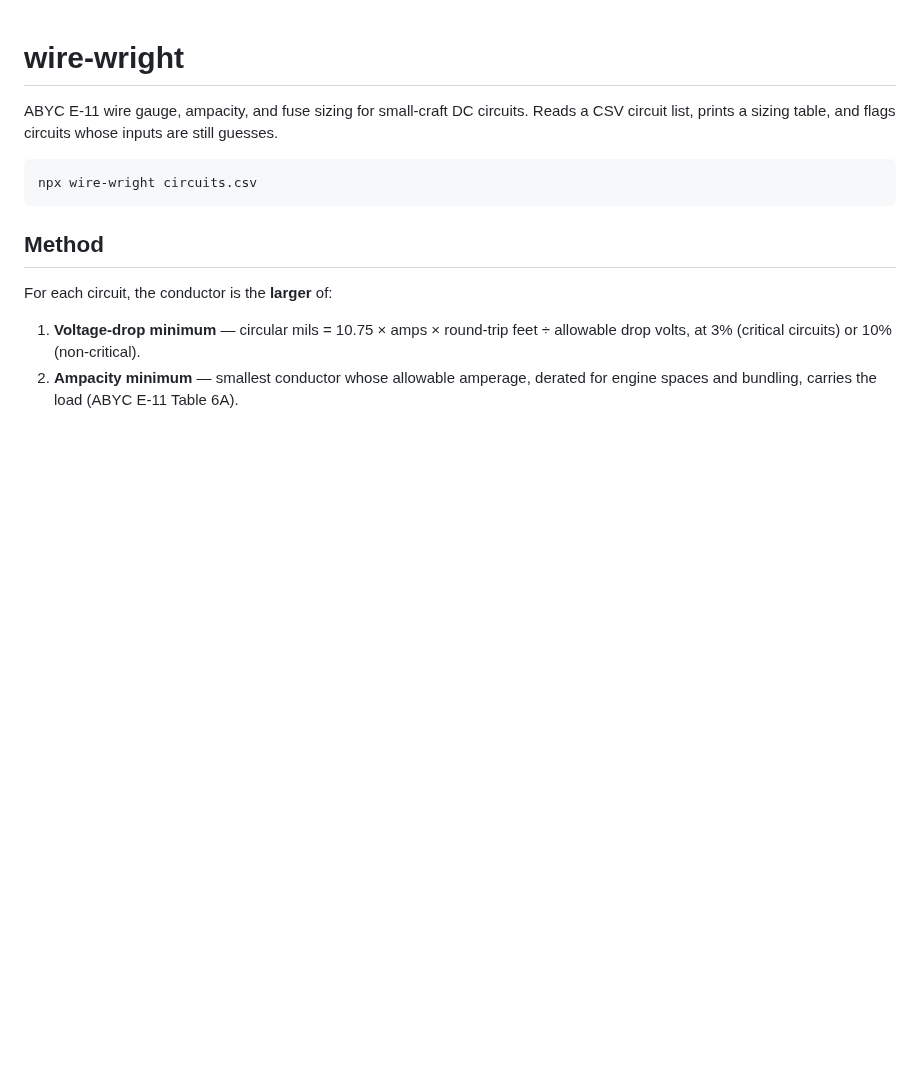
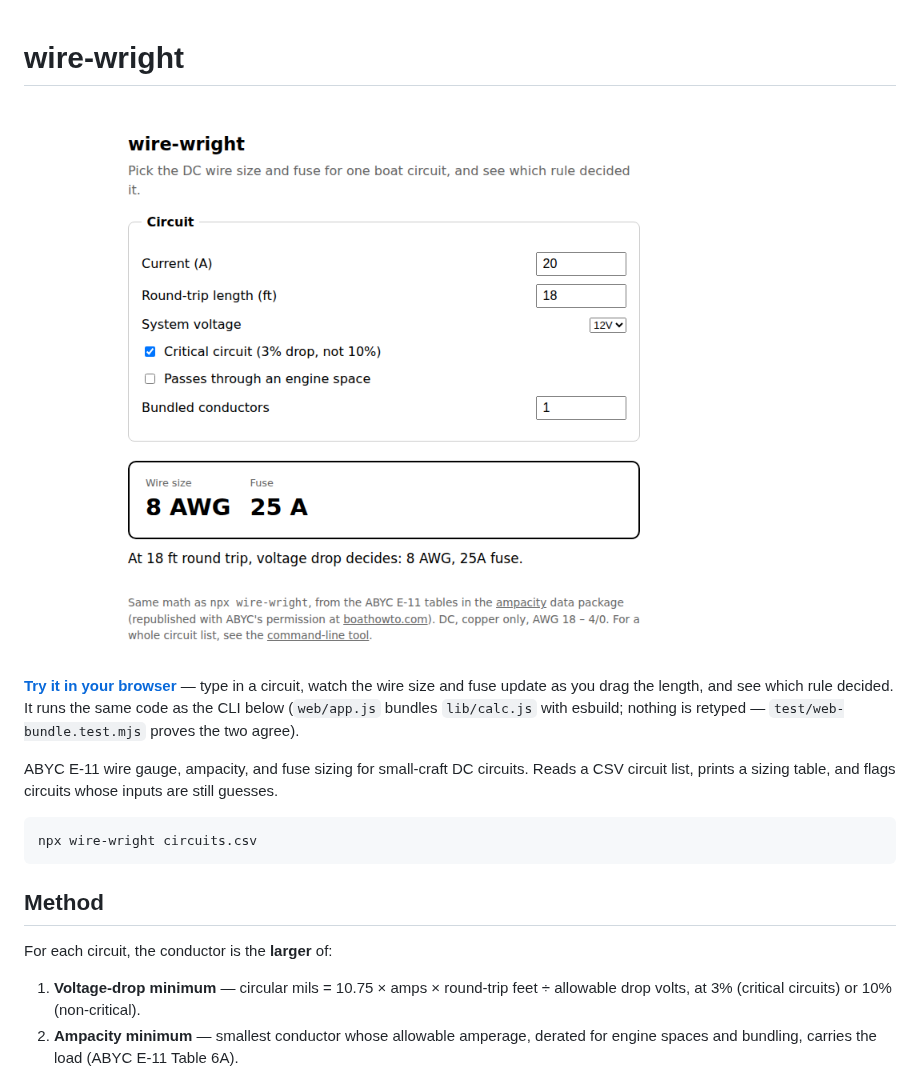
Before and after one commit to mark-brannan/wire-wright, a Markdown page: README.md, the part around the change. Rendered like a GitHub page; pictures changed too: .github/images/web-demo.png (added); blank space fills up the shorter version.

```diff
--- a/README.md
+++ b/README.md
@@ -1,4 +1,12 @@
 # wire-wright
+
+[![wire-wright web demo](.github/images/web-demo.png)](https://mark-brannan.github.io/wire-wright/)
+
+**[Try it in your browser](https://mark-brannan.github.io/wire-wright/)** —
+type in a circuit, watch the wire size and fuse update as you drag the
+length, and see which rule decided. It runs the same code as the CLI below
+(`web/app.js` bundles `lib/calc.js` with esbuild; nothing is retyped —
+`test/web-bundle.test.mjs` proves the two agree).
 
 ABYC E-11 wire gauge, ampacity, and fuse sizing for small-craft DC
 circuits. Reads a CSV circuit list, prints a sizing table, and flags
```
Also changed, not shown: 9 other files.
